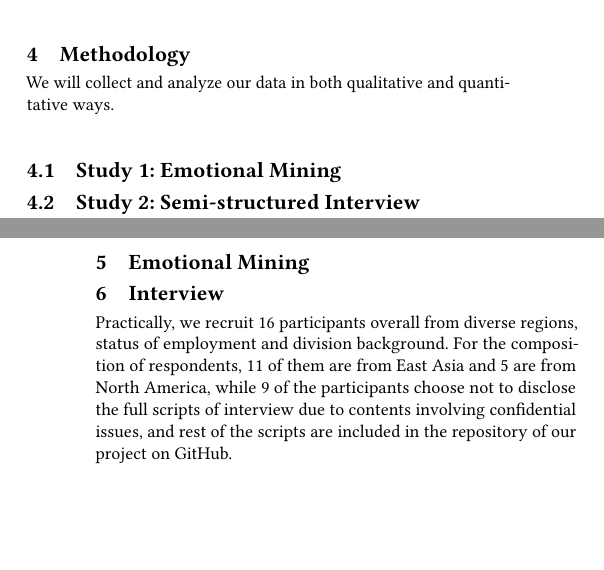
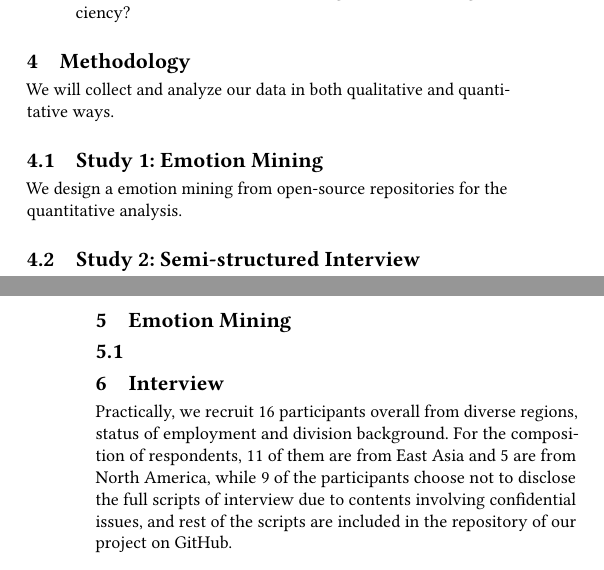
Before and after one commit to Awesome-guys-in-ECE1747/ECE1785_Research, a LaTeX paper (Final Report/Final-Report-Group8.tex): two parts of the columns of pages 1 and 2 of 2, joined at a grey line, cut so that both start at the same text, the shorter picture padded with empty space. Compiled offline with pdfLaTeX.

Commit message:
temp update

```diff
--- a/Final Report/Final-Report-Group8.tex
+++ b/Final Report/Final-Report-Group8.tex
@@ -105,7 +105,8 @@ There are a number of research questions we plan to figure out through the resea
 
 We will collect and analyze our data in both qualitative and quantitative ways.
 
-\subsection{Study 1: Emotional Mining}
+\subsection{Study 1: Emotion Mining}
+We design a emotion mining from open-source repositories for the quantitative analysis.
 %TODO
 %We will use the emotional mining methods to mine the emotions in the selected repositories which are easy to analyze.
 %Then we will calculate the coding efficiency of each mined commit messages accordingly.
@@ -124,8 +125,8 @@ We plan to interview 10-20 participants from different regions about their proje
 \\\\
 TODO
 
-\section{Emotional Mining}
-
+\section{Emotion Mining}
+\subsection{}
 % TODO
 
 \section{Interview}
```
